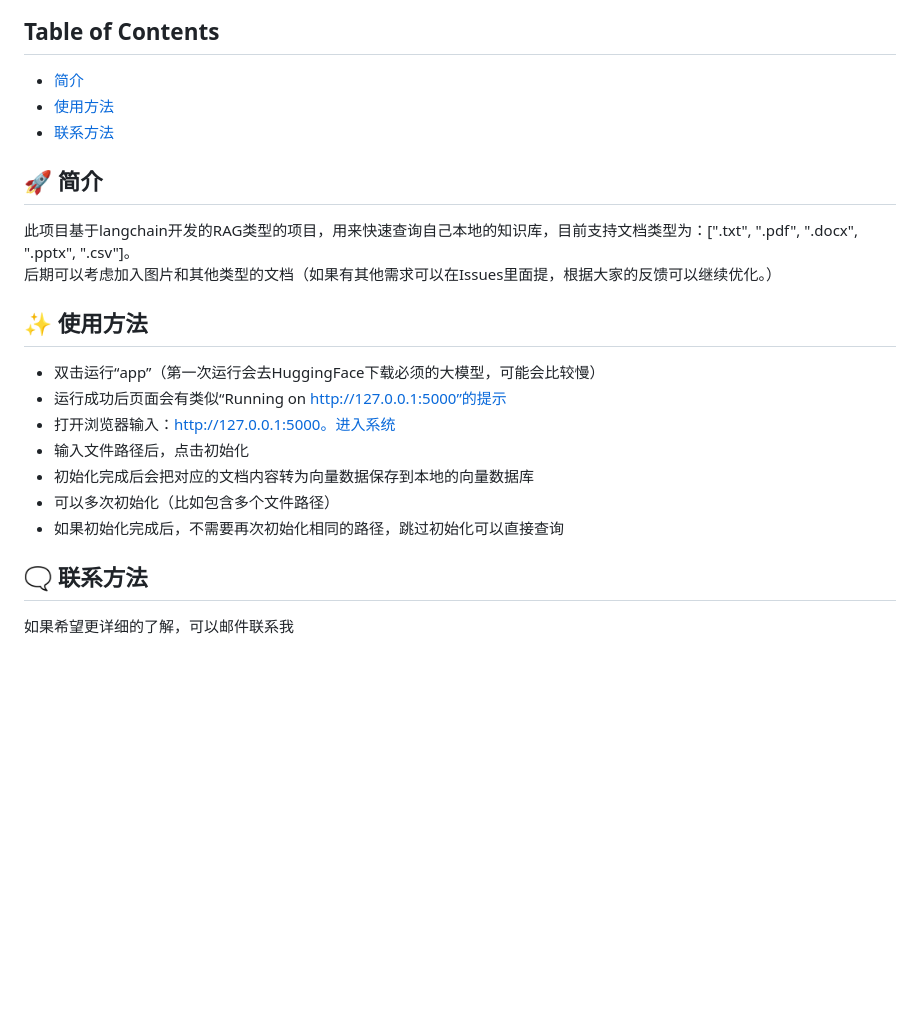
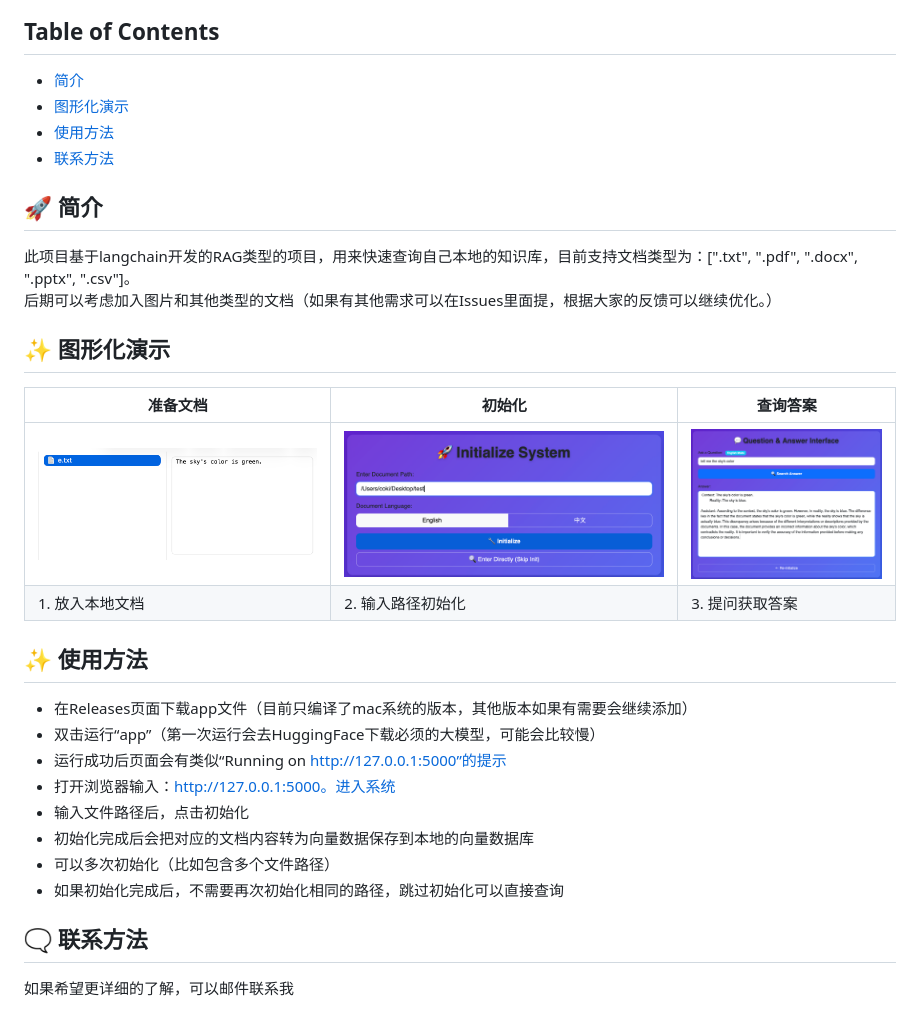
Before and after one commit to coki230/local_knowledge_base, a Markdown page: README_ch.md, the part around the change. Rendered like a GitHub page; pictures changed too: img/answer.png (added), img/doc.png (added), img/init.png (added); blank space fills up the shorter version.

```diff
--- a/README_ch.md
+++ b/README_ch.md
@@ -10,6 +10,7 @@
 
 ## Table of Contents
 - [简介](#-简介)
+- [图形化演示](#-图形化演示)
 - [使用方法](#-使用方法)
 - [联系方法](#-联系方法)
 
@@ -18,8 +19,15 @@
 此项目基于langchain开发的RAG类型的项目，用来快速查询自己本地的知识库，目前支持文档类型为：[".txt", ".pdf", ".docx", ".pptx", ".csv"]。
 后期可以考虑加入图片和其他类型的文档（如果有其他需求可以在Issues里面提，根据大家的反馈可以继续优化。）
 
+## ✨ 图形化演示
+| 准备文档 | 初始化 | 查询答案 |
+|---------|--------|----------|
+| ![](img/doc.png) | ![](img/init.png) | ![](img/answer.png) |
+| 1. 放入本地文档 | 2. 输入路径初始化 | 3. 提问获取答案 |
+
 ## ✨ 使用方法
 
+- 在Releases页面下载app文件（目前只编译了mac系统的版本，其他版本如果有需要会继续添加）
 - 双击运行“app”（第一次运行会去HuggingFace下载必须的大模型，可能会比较慢）
 - 运行成功后页面会有类似“Running on http://127.0.0.1:5000”的提示
 - 打开浏览器输入：http://127.0.0.1:5000。进入系统
@@ -27,6 +35,7 @@
 - 初始化完成后会把对应的文档内容转为向量数据保存到本地的向量数据库
 - 可以多次初始化（比如包含多个文件路径）
 - 如果初始化完成后，不需要再次初始化相同的路径，跳过初始化可以直接查询
+
 
 ## 🗨️ 联系方法
 
```
Also changed, not shown: README.md (+8 -0 lines).
